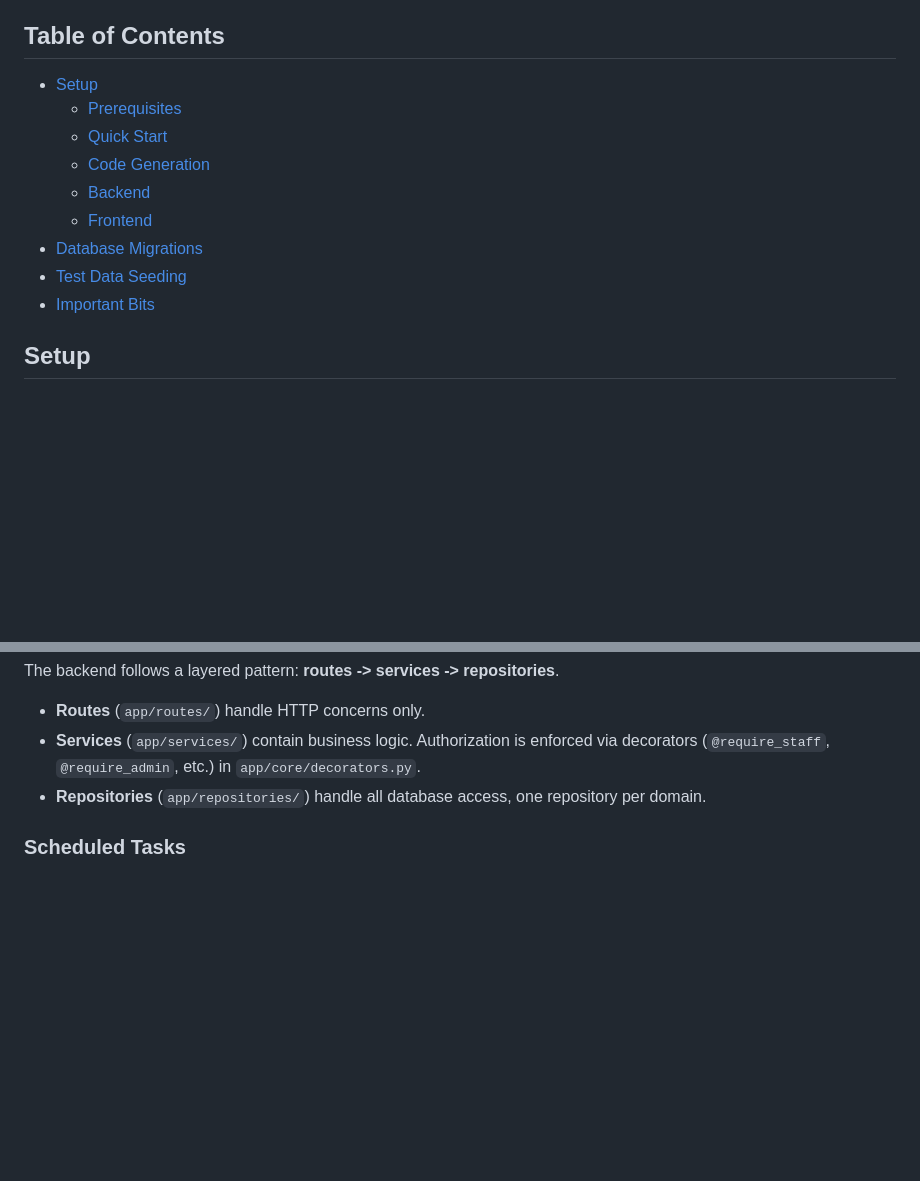
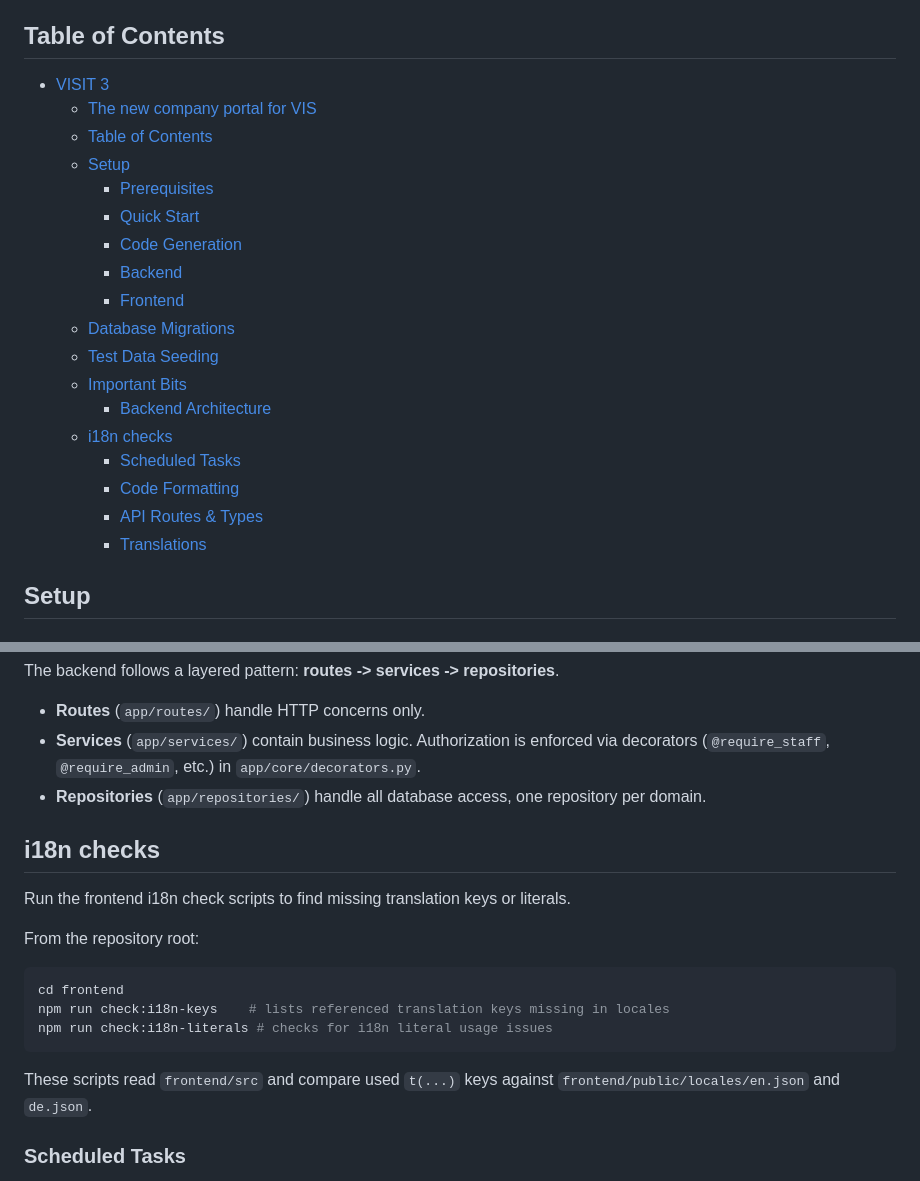
Before and after one commit to VIS-ETH/visit3, a Markdown page: README.md, 2 parts joined by grey strips. Rendered like a GitHub page; blank space fills up the shorter version.

Commit message:
Update readme about i18n check command

````diff
--- a/README.md
+++ b/README.md
@@ -6,15 +6,24 @@ The frontend is React with Mantine and the backend is FastAPI.
 
 ## Table of Contents
 
-- [Setup](#setup)
-  - [Prerequisites](#prerequisites)
-  - [Quick Start](#quick-start)
-  - [Code Generation](#code-generation)
-  - [Backend](#backend)
-  - [Frontend](#frontend)
-- [Database Migrations](#database-migrations)
-- [Test Data Seeding](#test-data-seeding)
-- [Important Bits](#important-bits)
+- [VISIT 3](#visit-3)
+  - [The new company portal for VIS](#the-new-company-portal-for-vis)
+  - [Table of Contents](#table-of-contents)
+  - [Setup](#setup)
+    - [Prerequisites](#prerequisites)
+    - [Quick Start](#quick-start)
+    - [Code Generation](#code-generation)
+    - [Backend](#backend)
+    - [Frontend](#frontend)
+  - [Database Migrations](#database-migrations)
+  - [Test Data Seeding](#test-data-seeding)
+  - [Important Bits](#important-bits)
+    - [Backend Architecture](#backend-architecture)
+  - [i18n checks](#i18n-checks)
+    - [Scheduled Tasks](#scheduled-tasks)
+    - [Code Formatting](#code-formatting)
+    - [API Routes \& Types](#api-routes--types)
+    - [Translations](#translations)
 
 ## Setup
 
@@ -132,6 +141,19 @@ The backend follows a layered pattern: **routes -> services -> repositories**.
 - **Services** (`app/services/`) contain business logic. Authorization is enforced via decorators (`@require_staff`, `@require_admin`, etc.) in `app/core/decorators.py`.
 - **Repositories** (`app/repositories/`) handle all database access, one repository per domain.
 
+## i18n checks
+
+Run the frontend i18n check scripts to find missing translation keys or literals.
+
+From the repository root:
+
+```bash
+cd frontend
+npm run check:i18n-keys    # lists referenced translation keys missing in locales
+npm run check:i18n-literals # checks for i18n literal usage issues
+```
+
+These scripts read `frontend/src` and compare used `t(...)` keys against `frontend/public/locales/en.json` and `de.json`.
 ### Scheduled Tasks
 
 Periodic tasks are registered with the `Scheduler` in `app/core/scheduler.py`. To add a task, define an async function and register it in `app/main.py`:
````
